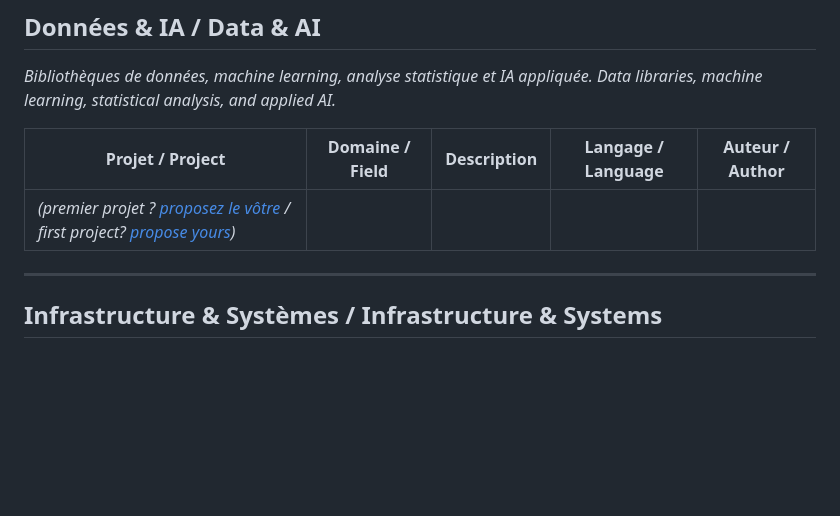
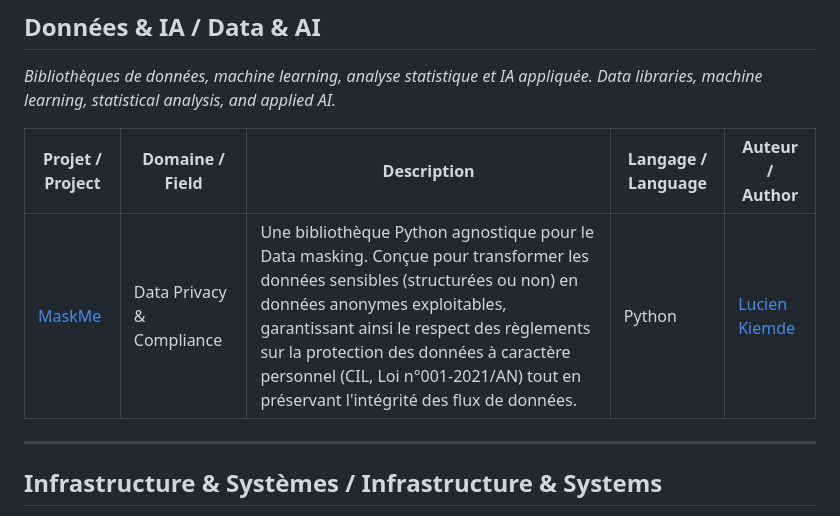
Before and after one commit to ArielShadrac/Tigmi, a Markdown page: README.md, the part around the change. Drawn GitHub-style; blank space fills up the shorter version.

Commit message:
Add: maskme

```diff
--- a/README.md
+++ b/README.md
@@ -82,7 +82,7 @@
 
 | Projet / Project | Domaine / Field | Description | Langage / Language | Auteur / Author |
 |---|---|---|---|---|
-| *(premier projet ? [proposez le vôtre](CONTRIBUTING.md) / first project? [propose yours](CONTRIBUTING.md))* | | | | |
+| [MaskMe](https://github.com/k13lucien/maskme) | Data Privacy & Compliance | Une bibliothèque Python agnostique pour le Data masking. Conçue pour transformer les données sensibles (structurées ou non) en données anonymes exploitables, garantissant ainsi le respect des règlements sur la protection des données à caractère personnel (CIL, Loi n°001-2021/AN) tout en préservant l'intégrité des flux de données. | Python | [Lucien Kiemde](https://github.com/k13lucien) |
 
 ---
 
```
